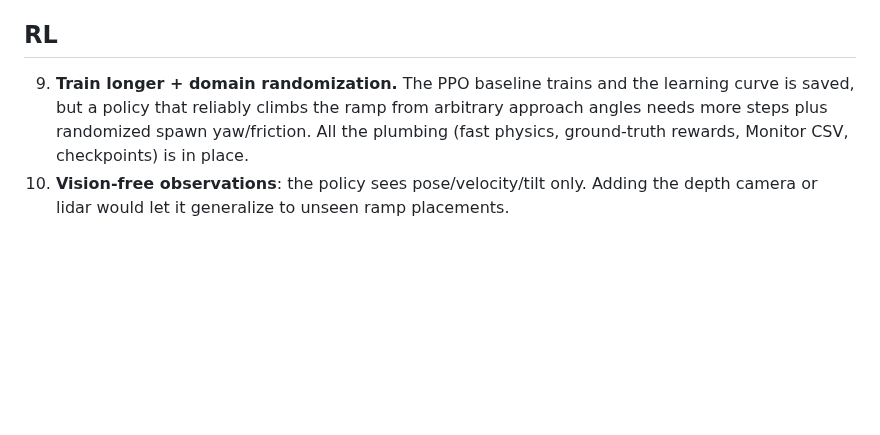
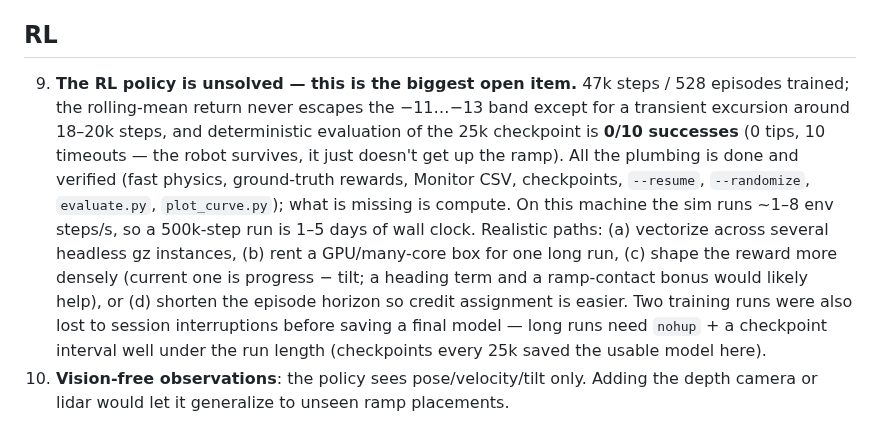
Before and after one commit to GauthamCodes/coco-robot-jazzy-2.0, a Markdown page: docs/FUTURE_WORK.md, the part around the change. Rendered like a GitHub page; blank space fills up the shorter version.

```diff
--- a/docs/FUTURE_WORK.md
+++ b/docs/FUTURE_WORK.md
@@ -44,11 +44,24 @@ Honest list of what's not done or not perfect, in rough priority order.
 
 ## RL
 
-9. **Train longer + domain randomization.** The PPO baseline trains and
-   the learning curve is saved, but a policy that reliably climbs the
-   ramp from arbitrary approach angles needs more steps plus
-   randomized spawn yaw/friction. All the plumbing (fast physics,
-   ground-truth rewards, Monitor CSV, checkpoints) is in place.
+9. **The RL policy is unsolved — this is the biggest open item.**
+   47k steps / 528 episodes trained; the rolling-mean return never
+   escapes the −11…−13 band except for a transient excursion around
+   18–20k steps, and deterministic evaluation of the 25k checkpoint is
+   **0/10 successes** (0 tips, 10 timeouts — the robot survives, it just
+   doesn't get up the ramp). All the plumbing is done and verified
+   (fast physics, ground-truth rewards, Monitor CSV, checkpoints,
+   `--resume`, `--randomize`, `evaluate.py`, `plot_curve.py`); what is
+   missing is compute. On this machine the sim runs ~1–8 env steps/s,
+   so a 500k-step run is 1–5 days of wall clock. Realistic paths:
+   (a) vectorize across several headless gz instances, (b) rent a
+   GPU/many-core box for one long run, (c) shape the reward more
+   densely (current one is progress − tilt; a heading term and a
+   ramp-contact bonus would likely help), or (d) shorten the episode
+   horizon so credit assignment is easier. Two training runs were also
+   lost to session interruptions before saving a final model — long runs
+   need `nohup` + a checkpoint interval well under the run length
+   (checkpoints every 25k saved the usable model here).
 10. **Vision-free observations**: the policy sees pose/velocity/tilt
     only. Adding the depth camera or lidar would let it generalize to
     unseen ramp placements.
```
Also changed, not shown: README.md (+22 -6 lines), docs/images/ppo_learning_curve.png.
